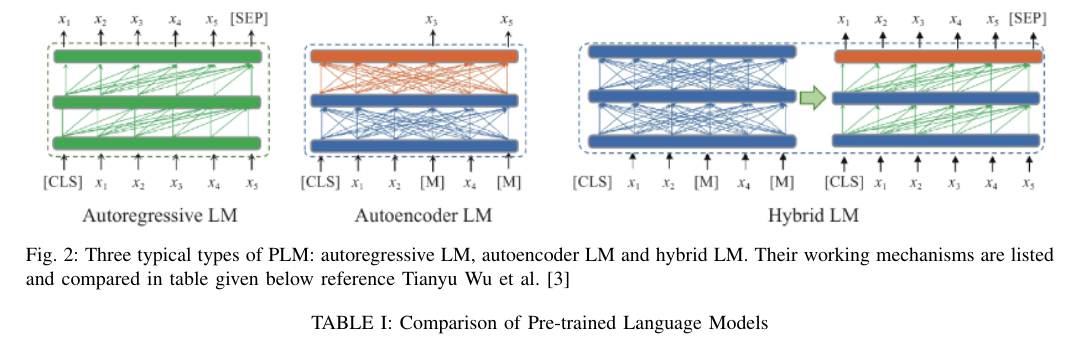
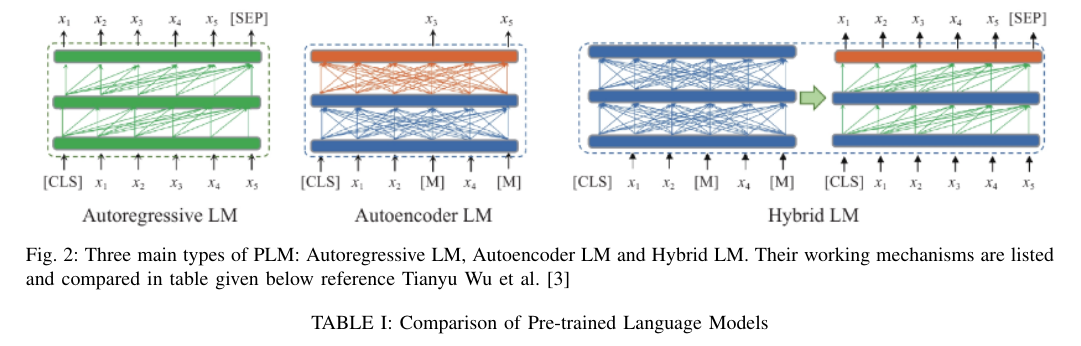
Before and after one commit to ShahParth12/P-BOT, a LaTeX paper (main.tex): part of page 7 of 15, cut so that both start at the same text. Compiled offline with pdfLaTeX.

Commit message:
fig title

```diff
--- a/main.tex
+++ b/main.tex
@@ -167,7 +167,7 @@ Leveraging the Transformer architecture, OpenAI has developed a series of GPT mo
 \begin{figure*}
     \centering
     \includegraphics[width=\textwidth]{LMTYPES}
-    \caption{Three typical types of PLM: autoregressive LM, autoencoder LM and hybrid LM. Their working mechanisms are listed and compared in
+    \caption{Three main types of PLM: Autoregressive LM, Autoencoder LM and Hybrid LM. Their working mechanisms are listed and compared in
 table given below reference Tianyu Wu et al. [3]}
     \label{fig:your_image_label}
 \end{figure*}
```
